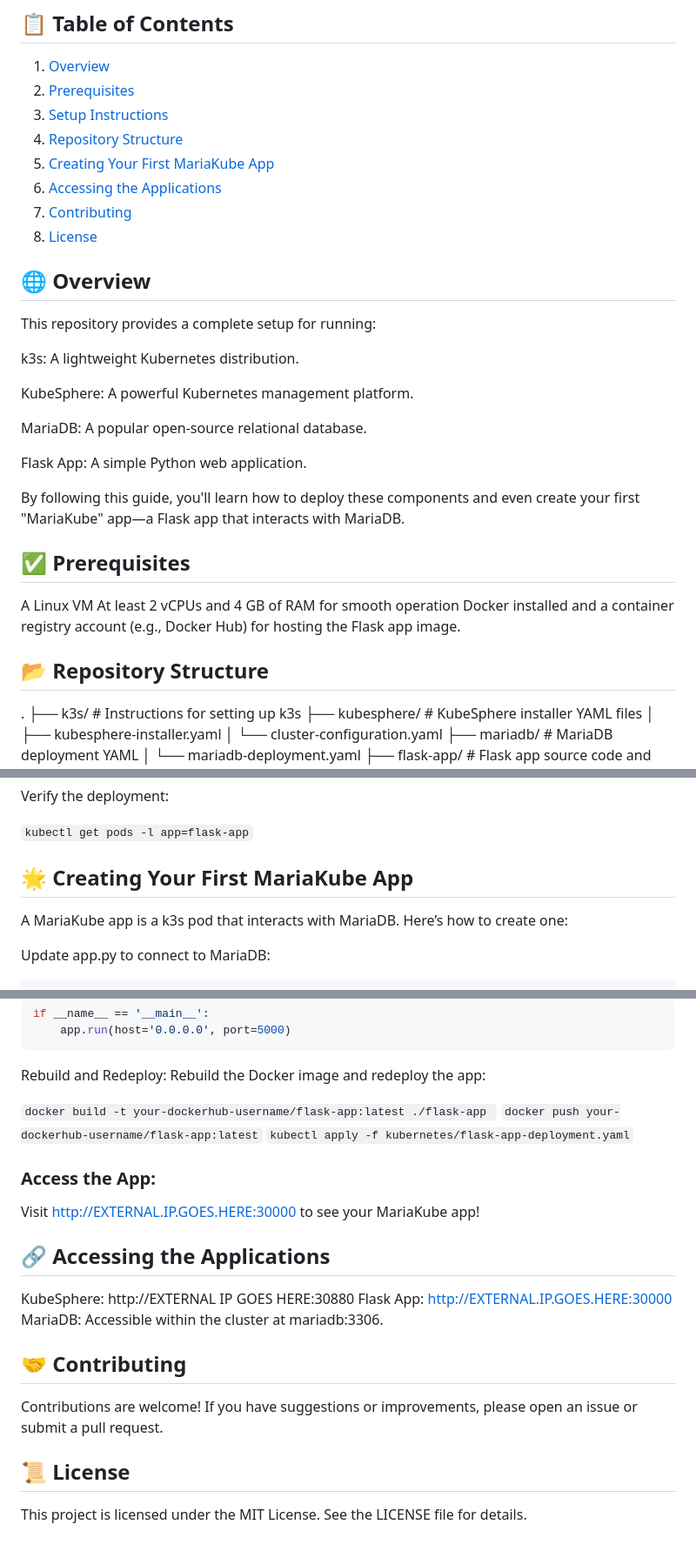
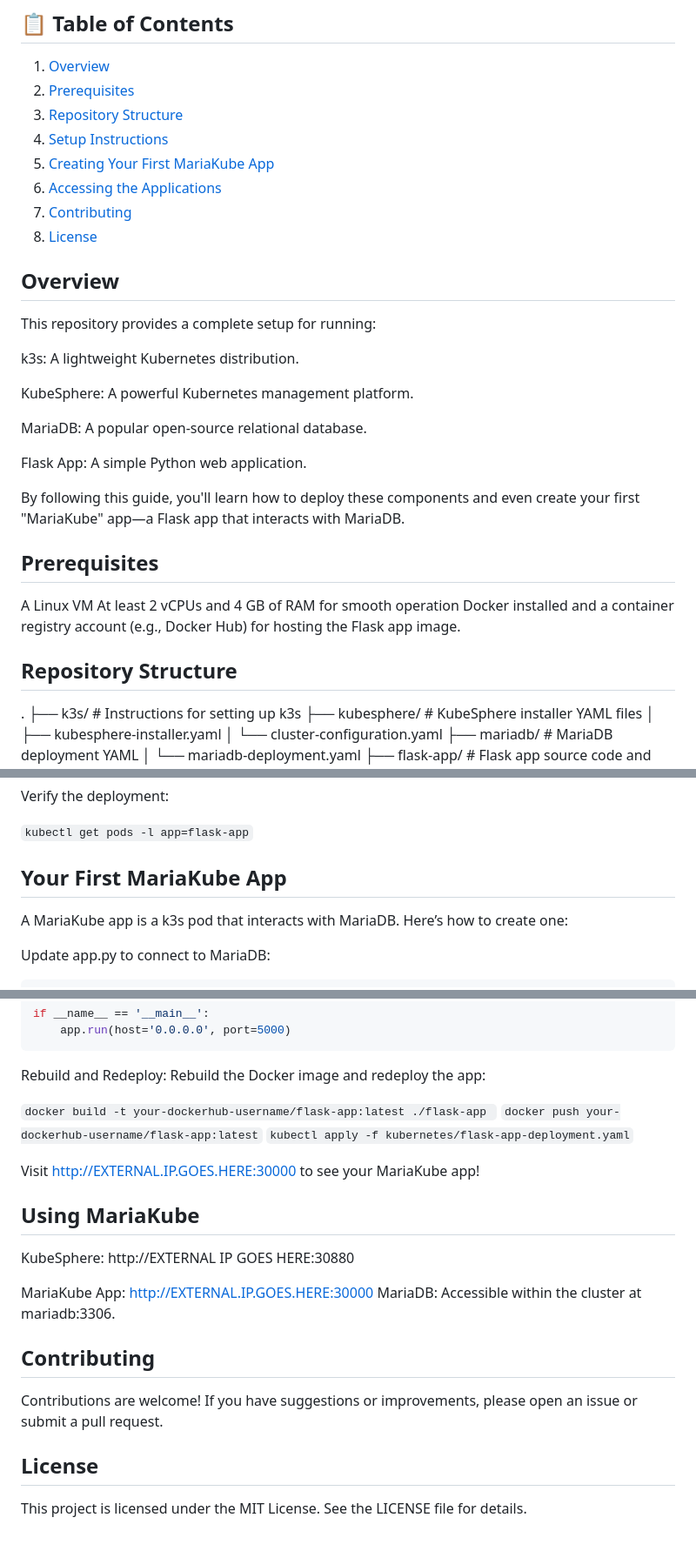
Before and after one commit to rizavi-enterprises/mariakube, a Markdown page: README.md, 3 parts joined by grey strips. Shown: that part at 87% size. GitHub-like rendering.

Commit message:
Update README.md
Signed-off-by: Arthur Rizavi <48633148+rizavi@users.noreply.github.com>

```diff
--- a/README.md
+++ b/README.md
@@ -24,16 +24,16 @@ https://mariadb.org/
 ## 📋 Table of Contents
 1. [Overview](#overview)
 2. [Prerequisites](#prerequisites)
-3. [Setup Instructions](#setup-instructions)
-4. [Repository Structure](#repository)
-5. [Creating Your First MariaKube App](#firstapp)
-6. [Accessing the Applications](#accessing)
-7. [Contributing](#contributing)
-8. [License](#license)
+4. [Repository Structure](#repository-structure)
+5. [Setup Instructions](#setup-instructions)
+6. [Creating Your First MariaKube App](#your-first-mariakube-app)
+7. [Accessing the Applications](#using-mariakube)
+8. [Contributing](#contributing)
+9. [License](#license)
 
 
 
-## 🌐 Overview
+## Overview
 This repository provides a complete setup for running:
 
 k3s: A lightweight Kubernetes distribution.
@@ -46,7 +46,7 @@ Flask App: A simple Python web application.
 
 By following this guide, you'll learn how to deploy these components and even create your first "MariaKube" app—a Flask app that interacts with MariaDB.
 
-## ✅ Prerequisites
+## Prerequisites
 
 A Linux VM
 At least 2 vCPUs and 4 GB of RAM for smooth operation
@@ -54,7 +54,7 @@ Docker installed and a container registry account (e.g., Docker Hub) for hosting
 
 
 
-## 📂 Repository Structure
+## Repository Structure
 
 .
 ├── k3s/                          # Instructions for setting up k3s
@@ -129,7 +129,7 @@ Verify the deployment:
 ``kubectl get pods -l app=flask-app``
 
 
-## 🌟 Creating Your First MariaKube App
+## Your First MariaKube App
 
 A MariaKube app is a k3s pod that interacts with MariaDB. Here’s how to create one:
 
@@ -177,22 +177,22 @@ Rebuild the Docker image and redeploy the app:
 ``kubectl apply -f kubernetes/flask-app-deployment.yaml``
 
 
-### Access the App:
 Visit http://EXTERNAL.IP.GOES.HERE:30000 to see your MariaKube app!
 
 
-## 🔗 Accessing the Applications
+## Using MariaKube
 
 KubeSphere: http://EXTERNAL IP GOES HERE:30880
-Flask App: http://EXTERNAL.IP.GOES.HERE:30000
+
+MariaKube App: http://EXTERNAL.IP.GOES.HERE:30000
 MariaDB: Accessible within the cluster at mariadb:3306.
 
 
-## 🤝 Contributing
+## Contributing
 
 Contributions are welcome! If you have suggestions or improvements, please open an issue or submit a pull request.
 
 
-## 📜 License
+## License
 
 This project is licensed under the MIT License. See the LICENSE file for details.
```
